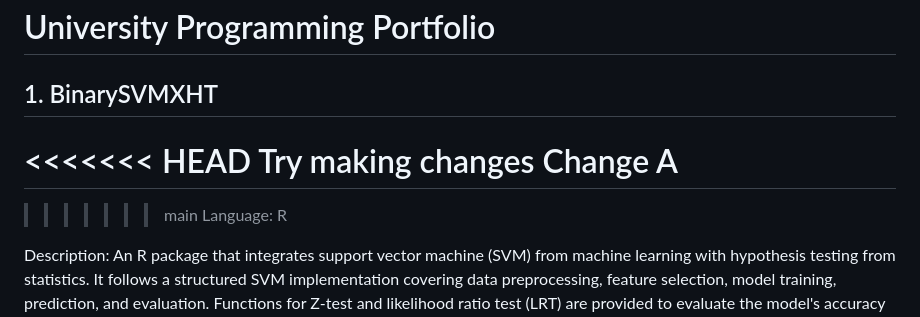
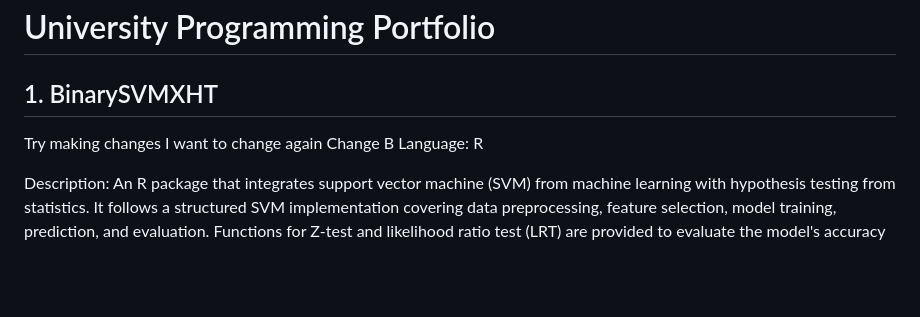
Before and after one commit to Leviathan121005/University-Programming-Portfolio, a Markdown page: README.md, the part around the change. Rendered like a GitHub page; blank space fills up the shorter version.

Commit message:
Try conflicting pulls

```diff
--- a/README.md
+++ b/README.md
@@ -1,11 +1,9 @@
 # University Programming Portfolio
 ## 1. BinarySVMXHT
 
-<<<<<<< HEAD
 Try making changes
-Change A
-=======
->>>>>>> main
+I want to change again
+Change B
 Language: R
 
 Description: An R package that integrates support vector machine (SVM) from machine learning with hypothesis testing from statistics. It follows a structured SVM implementation covering data preprocessing, feature     selection, model training, prediction, and evaluation. Functions for Z-test and likelihood ratio test (LRT) are provided to evaluate the model's accuracy with statistical rigor. Additionally, the distribution of       data and the type I errors from the hypothesis testing can be visualized to help users design the model. For more details and guides on how to use the package, please refer to `BinarySVMXHT/doc/SVM-and-Hypothesis-Testing.html`.
```
